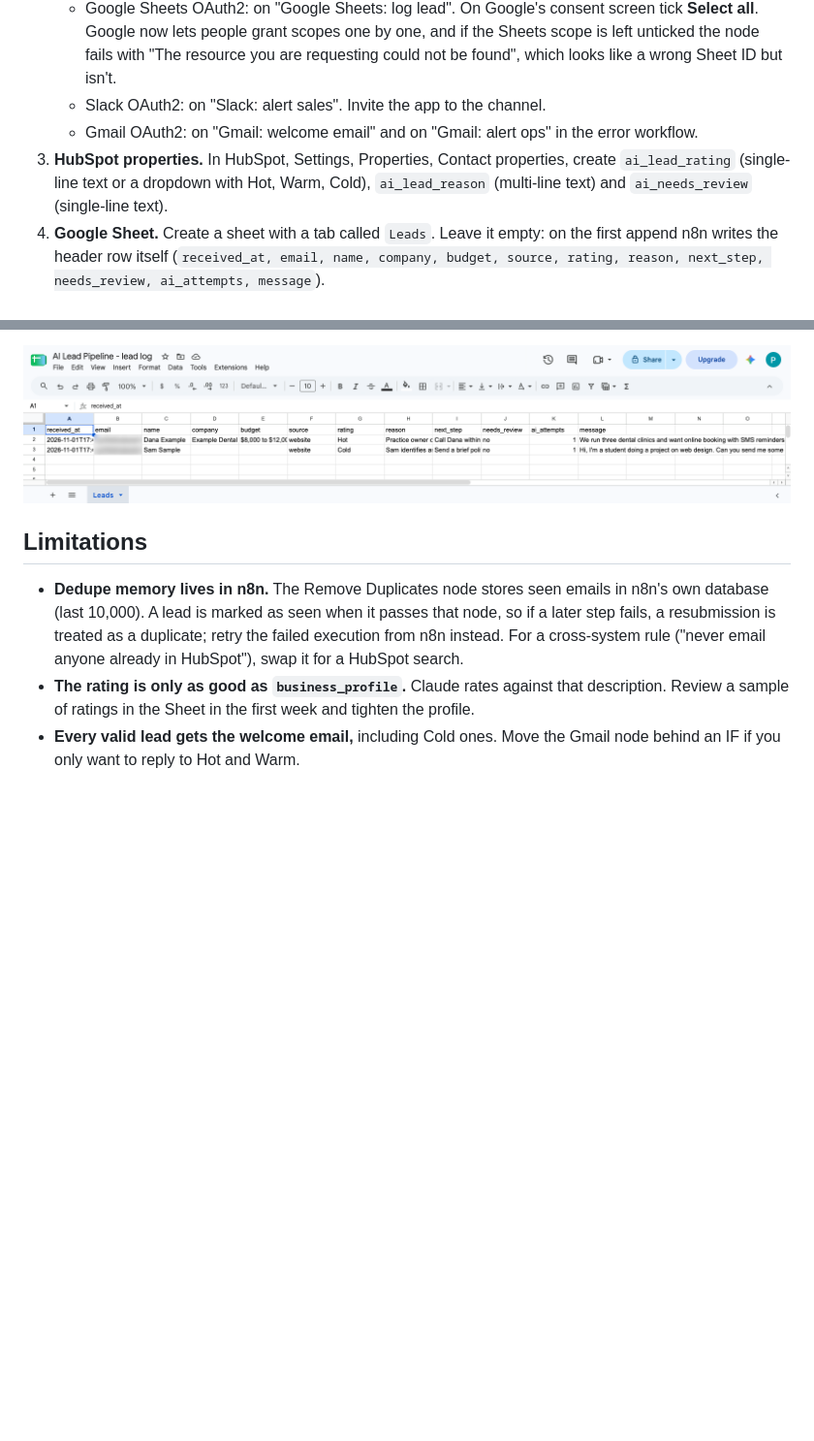
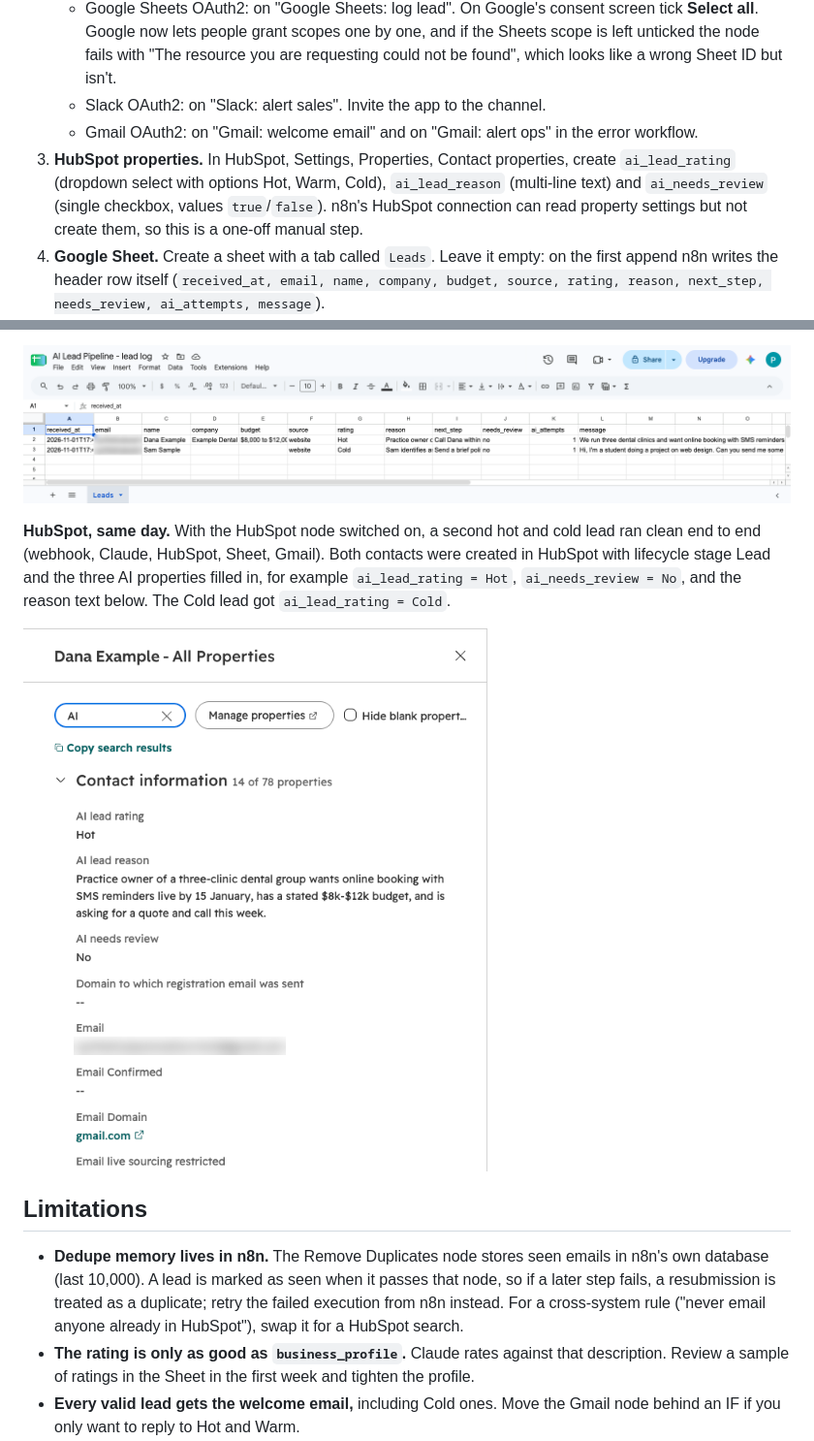
Before and after one commit to ParishSynthMind/n8n-ai-lead-pipeline, a Markdown page: README.md, 2 parts joined by grey strips. Shown at 97% size. Rendered like a GitHub page; pictures changed too: media/cloud-hubspot-contact.png (added); blank space fills up the shorter version.

Commit message:
README: live HubSpot results and screenshot
Co-Authored-By: Claude Opus 5.5 <noreply@anthropic.com>

```diff
--- a/README.md
+++ b/README.md
@@ -66,7 +66,7 @@ You need an n8n instance (Cloud or self-hosted, tested on n8n 2.45), an Anthropi
    - Google Sheets OAuth2: on "Google Sheets: log lead". On Google's consent screen tick **Select all**. Google now lets people grant scopes one by one, and if the Sheets scope is left unticked the node fails with "The resource you are requesting could not be found", which looks like a wrong Sheet ID but isn't.
    - Slack OAuth2: on "Slack: alert sales". Invite the app to the channel.
    - Gmail OAuth2: on "Gmail: welcome email" and on "Gmail: alert ops" in the error workflow.
-3. **HubSpot properties.** In HubSpot, Settings, Properties, Contact properties, create `ai_lead_rating` (single-line text or a dropdown with Hot, Warm, Cold), `ai_lead_reason` (multi-line text) and `ai_needs_review` (single-line text).
+3. **HubSpot properties.** In HubSpot, Settings, Properties, Contact properties, create `ai_lead_rating` (dropdown select with options Hot, Warm, Cold), `ai_lead_reason` (multi-line text) and `ai_needs_review` (single checkbox, values `true`/`false`). n8n's HubSpot connection can read property settings but not create them, so this is a one-off manual step.
 4. **Google Sheet.** Create a sheet with a tab called `Leads`. Leave it empty: on the first append n8n writes the header row itself (`received_at, email, name, company, budget, source, rating, reason, next_step, needs_review, ai_attempts, message`).
 5. **Config node.** Set `business_name`, `business_profile` (one or two sentences on what you sell and typical deal size, which is what Claude rates against), `google_sheet_id` and `slack_channel`.
 6. **Error workflow.** In the error workflow, set the alert address on "Gmail: alert ops" and **publish it**. On n8n 2.x an unpublished error workflow is skipped (the log says it "is not active and cannot be executed"). Then in the main workflow's Settings, pick it as the Error Workflow.
@@ -119,7 +119,11 @@ Two failure paths were also run for real:
 
 ![The lead log Sheet after the Cloud run](media/cloud-sheet.png)
 
-<!-- HUBSPOT-SLACK-RESULTS -->
+**HubSpot, same day.** With the HubSpot node switched on, a second hot and cold lead ran clean end to end (webhook, Claude, HubSpot, Sheet, Gmail). Both contacts were created in HubSpot with lifecycle stage Lead and the three AI properties filled in, for example `ai_lead_rating = Hot`, `ai_needs_review = No`, and the reason text below. The Cold lead got `ai_lead_rating = Cold`.
+
+![HubSpot contact created by the pipeline, with the AI rating fields](media/cloud-hubspot-contact.png)
+
+<!-- SLACK-RESULTS -->
 
 ## Limitations
 
```
